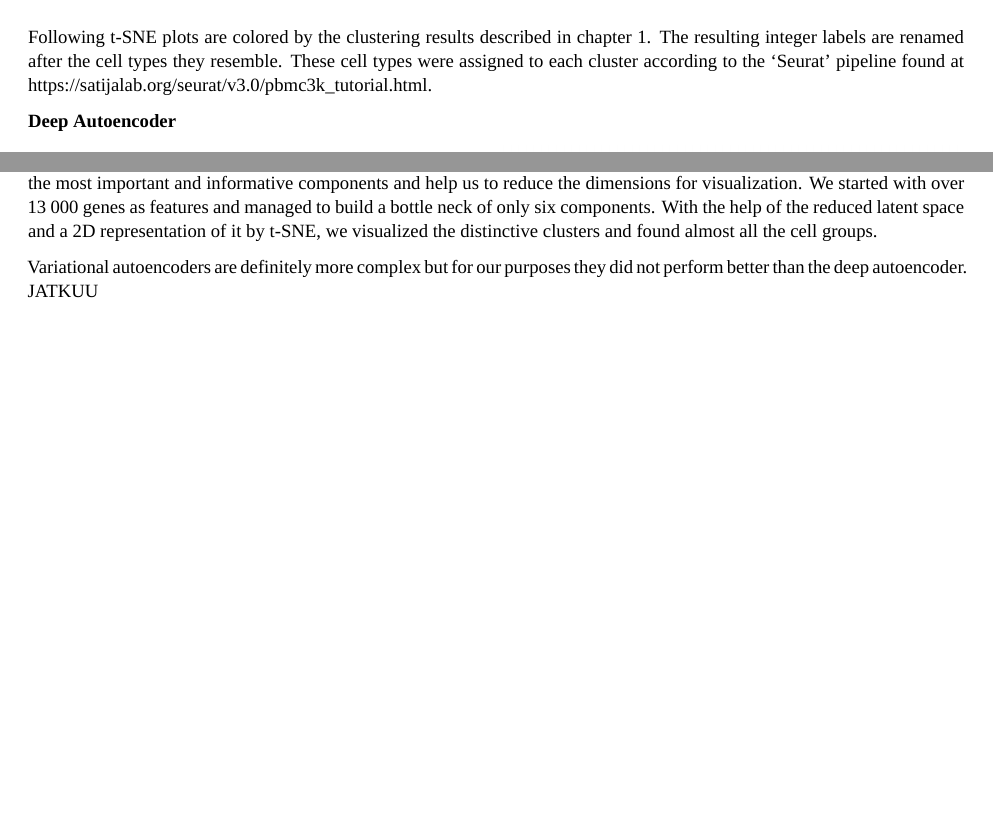
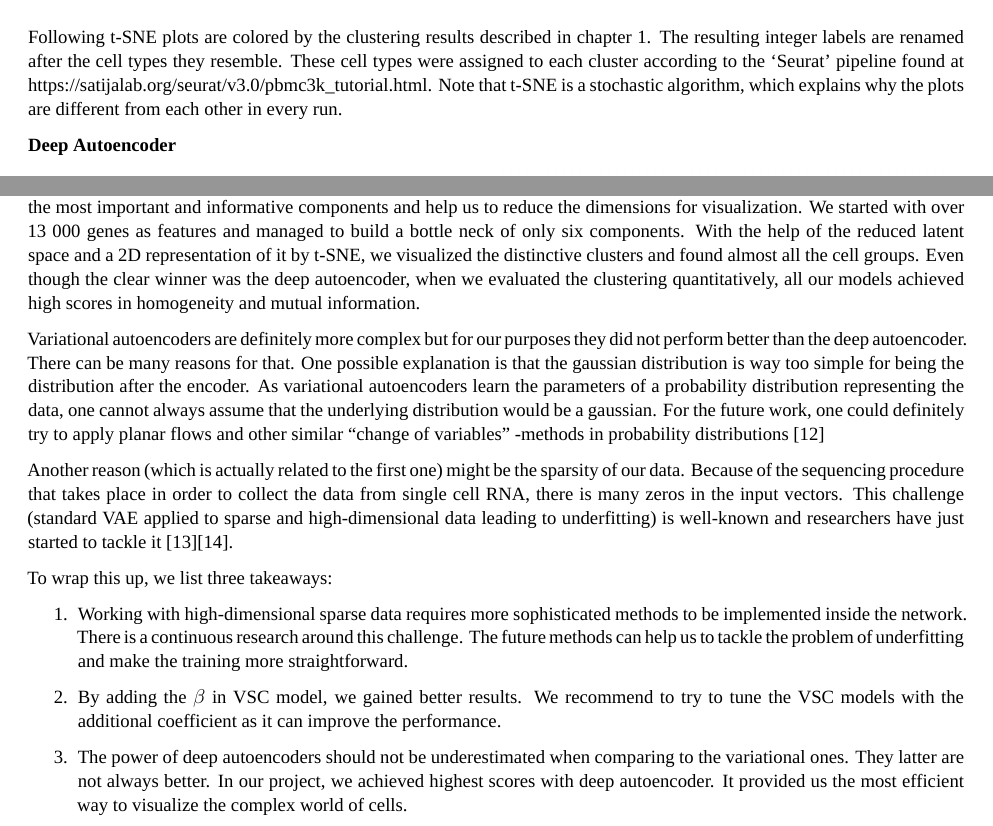
Before and after one commit to okunator/Variational-Autoencoders, an R Markdown document (Report/Report.Rmd): two parts of pages 9 and 14 of 15, joined at a grey line, cut so that both start at the same text, the shorter picture padded with empty space. The pictures show the output file Report/Report.pdf that the author committed with the source.

Commit message:
the final version

```diff
--- a/Report/Report.Rmd
+++ b/Report/Report.Rmd
@@ -205,7 +205,7 @@ In this section we present the results of our neural network models. All of the
 
 ### 3.1 t-SNE plots
 
-Following t-SNE plots are colored by the clustering results described in chapter 1. The resulting integer labels are renamed after the cell types they resemble. These cell types were assigned to each cluster according to the 'Seurat' pipeline found at [https://satijalab.org/seurat/v3.0/pbmc3k_tutorial.html](https://satijalab.org/seurat/v3.0/pbmc3k_tutorial.html).
+Following t-SNE plots are colored by the clustering results described in chapter 1. The resulting integer labels are renamed after the cell types they resemble. These cell types were assigned to each cluster according to the 'Seurat' pipeline found at [https://satijalab.org/seurat/v3.0/pbmc3k_tutorial.html](https://satijalab.org/seurat/v3.0/pbmc3k_tutorial.html). Note that t-SNE is a stochastic algorithm, which explains why the plots are different from each other in every run.
 
 **Deep Autoencoder**
 
@@ -352,9 +352,19 @@ Since sampling from a distribution is typically a slow operation on computers, t
 \newpage
 ## 4. Conclusions
 
-Our study showed that the traditional deep autoencoder works very well and despite of its simplicity, it can elegantly capture the most important and informative components and help us to reduce the dimensions for visualization. We started with over 13 000 genes as features and managed to build a bottle neck of only six components. With the help of the reduced latent space and a 2D representation of it by t-SNE, we visualized the distinctive clusters and found almost all the cell groups.
+Our study showed that the traditional deep autoencoder works very well and despite of its simplicity, it can elegantly capture the most important and informative components and help us to reduce the dimensions for visualization. We started with over 13 000 genes as features and managed to build a bottle neck of only six components. With the help of the reduced latent space and a 2D representation of it by t-SNE, we visualized the distinctive clusters and found almost all the cell groups. Even though the clear winner was the deep autoencoder, when we evaluated the clustering quantitatively, all our models achieved high scores in homogeneity and mutual information.
 
-Variational autoencoders are definitely more complex but for our purposes they did not perform better than the deep autoencoder. JATKUU
+Variational autoencoders are definitely more complex but for our purposes they did not perform better than the deep autoencoder. There can be many reasons for that. One possible explanation is that the gaussian distribution is way too simple for being the distribution after the encoder. As variational autoencoders learn the parameters of a probability distribution representing the data, one cannot always assume that the underlying distribution would be a gaussian. For the future work, one could definitely try to apply planar flows and other similar "change of variables" -methods in probability distributions [12]
+
+Another reason (which is actually related to the first one) might be the sparsity of our data. Because of the sequencing procedure that takes place in order to collect the data from single cell RNA, there is many zeros in the input vectors. This challenge (standard VAE applied to sparse and high-dimensional data leading to underfitting) is well-known and researchers have just started to tackle it [13][14].
+
+To wrap this up, we list three takeaways:
+
+1. Working with high-dimensional sparse data requires more sophisticated methods to be implemented inside the network. There is a continuous research around this challenge. The future methods can help us to tackle the problem of underfitting and make the training more straightforward.
+
+2. By adding the $\beta$ in VSC model, we gained better results. We recommend to try to tune the VSC models with the additional coefficient as it can improve the performance.
+
+3. The power of deep autoencoders should not be underestimated when comparing to the variational ones. They latter are not always better. In our project, we achieved highest scores with deep autoencoder. It provided us the most efficient way to visualize the complex world of cells.
 
 \newpage
 ## References
```
Also changed, not shown: Report/Report.pdf, Report/Report.Rmd (5 more changed lines).
